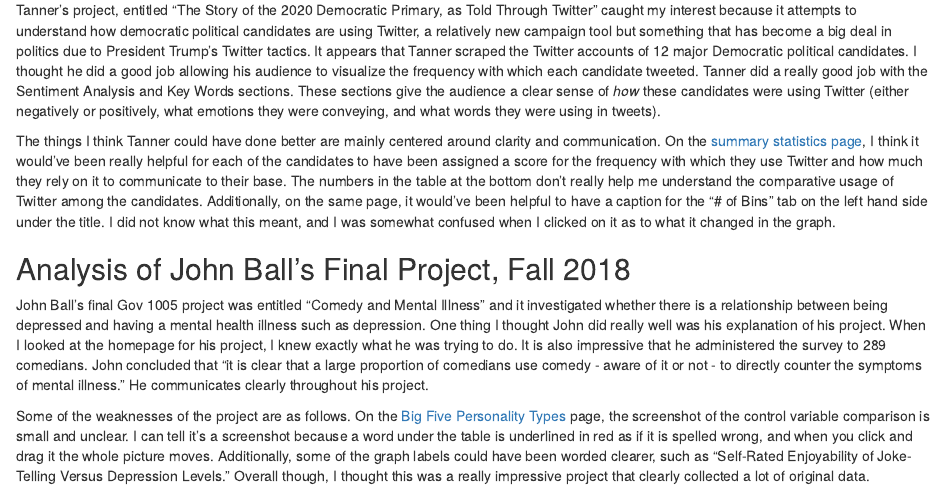
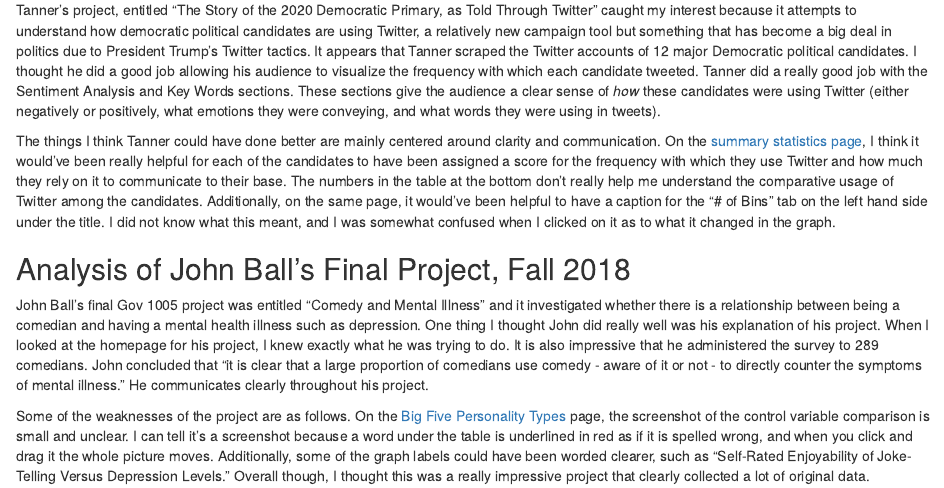
Before and after one commit to laineynewman/gov1005_milestone2, an R Markdown document (Milestone2_LaineyNewman.Rmd): the page in a window 1100 px wide, from 180 px down. The pictures show the output file Milestone2_LaineyNewman.html that the author committed with the source, opened offline.

Commit message:
FINAL commit (revised, and final)!

```diff
--- a/Milestone2_LaineyNewman.Rmd
+++ b/Milestone2_LaineyNewman.Rmd
@@ -17,6 +17,6 @@ The things I think Tanner could have done better are mainly centered around clar
 
 ## Analysis of John Ball's Final Project, Fall 2018
 
-John Ball's final Gov 1005 project was entitled "Comedy and Mental Illness" and it investigated whether there is a relationship between being depressed and having a mental health illness such as depression. One thing I thought John did really well was his explanation of his project. When I looked at the homepage for his project, I knew exactly what he was trying to do. It is also impressive that he administered the survey to 289 comedians. John concluded that "it is clear that a large proportion of comedians use comedy - aware of it or not - to directly counter the symptoms of mental illness." He communicates clearly throughout his project.
+John Ball's final Gov 1005 project was entitled "Comedy and Mental Illness" and it investigated whether there is a relationship between being a comedian and having a mental health illness such as depression. One thing I thought John did really well was his explanation of his project. When I looked at the homepage for his project, I knew exactly what he was trying to do. It is also impressive that he administered the survey to 289 comedians. John concluded that "it is clear that a large proportion of comedians use comedy - aware of it or not - to directly counter the symptoms of mental illness." He communicates clearly throughout his project.
 
 Some of the weaknesses of the project are as follows. On the [Big Five Personality Types](https://john-ball.shinyapps.io/Comedy_and_Mental_Illness/) page, the screenshot of the control variable comparison is small and unclear. I can tell it's a screenshot because a word under the table is underlined in red as if it is spelled wrong, and when you click and drag it the whole picture moves. Additionally, some of the graph labels could have been worded clearer, such as "Self-Rated Enjoyability of Joke-Telling Versus Depression Levels." Overall though, I thought this was a really impressive project that clearly collected a lot of original data.
```
Also changed, not shown: Milestone2_LaineyNewman.html.
